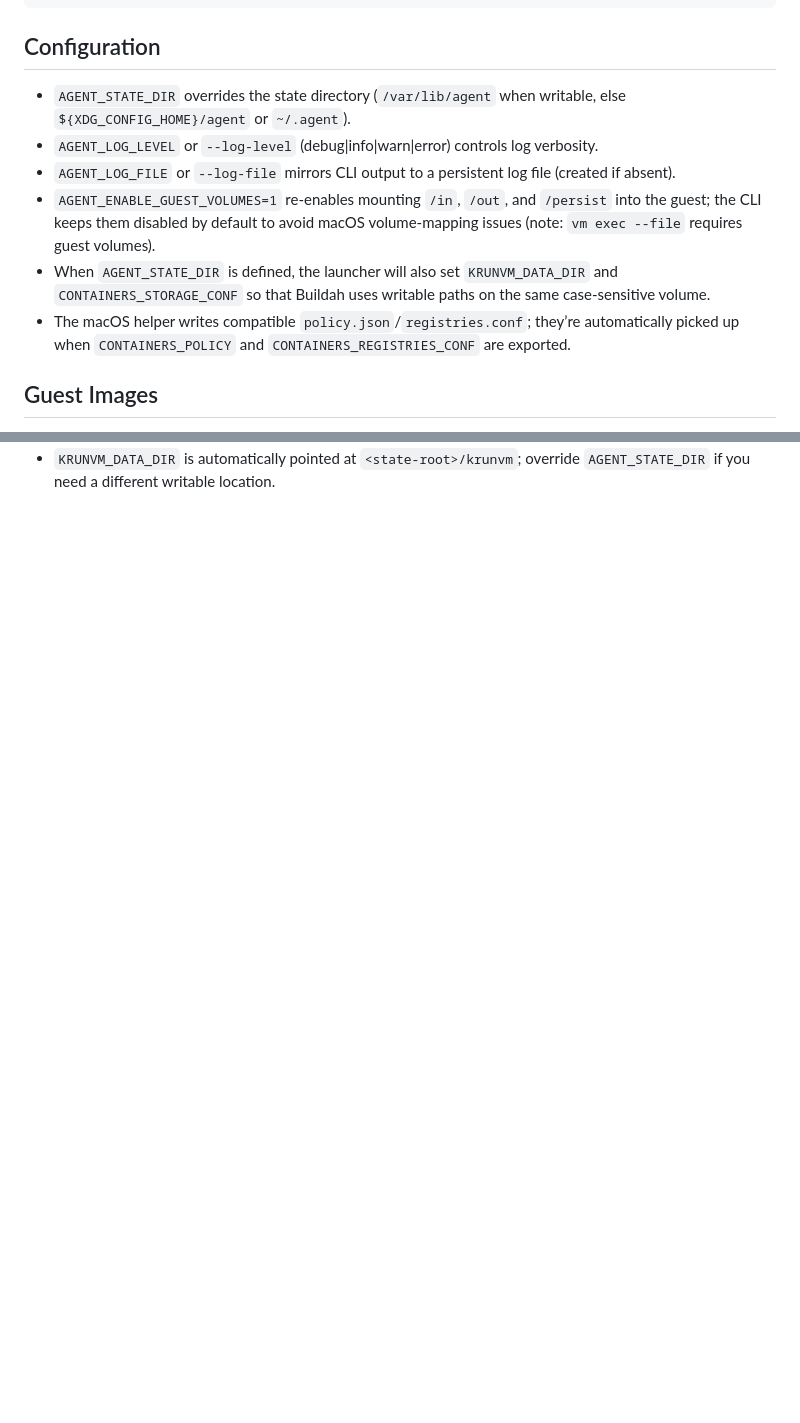
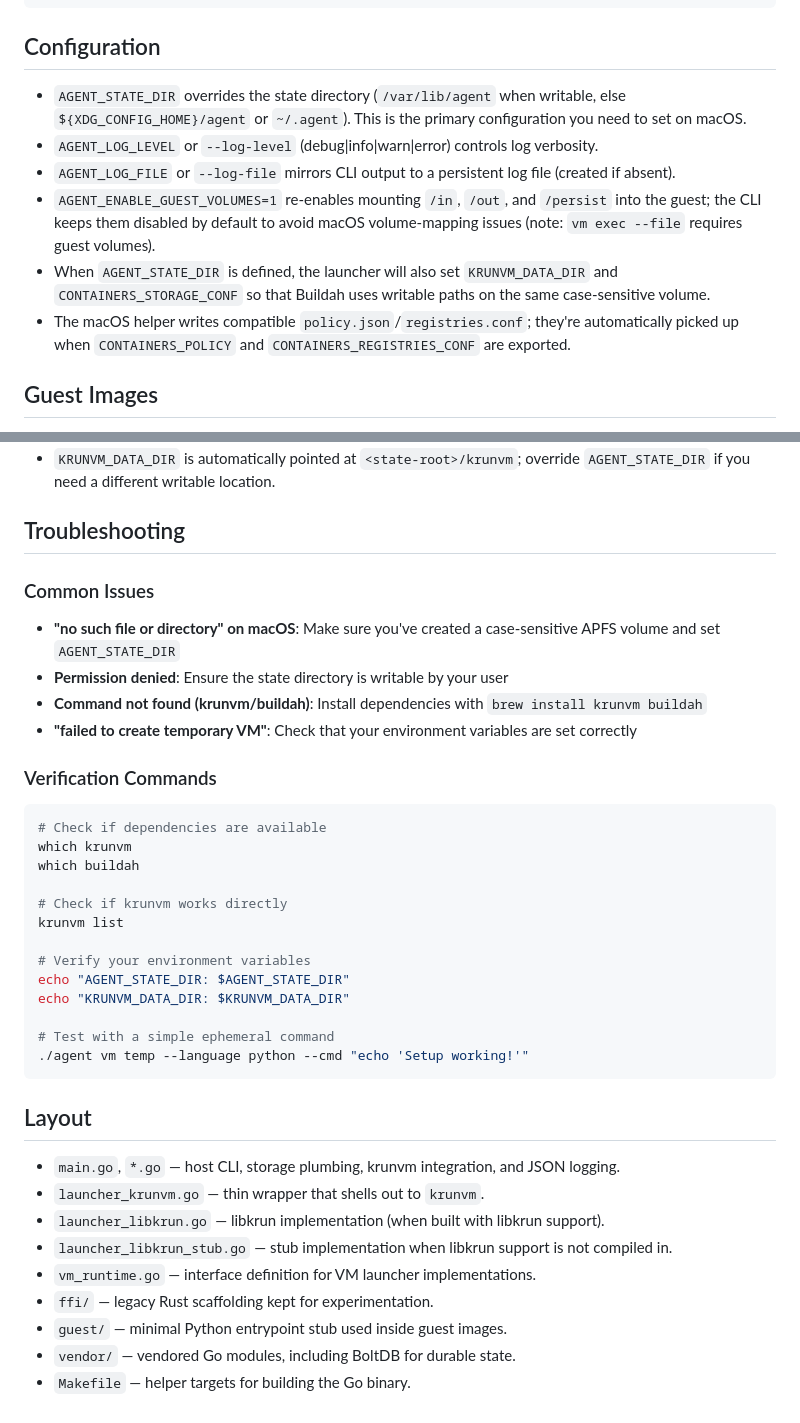
Before and after one commit to BinSquare/ERA, a Markdown page: README.md, 2 parts joined by grey strips. Rendered like a GitHub page; blank space fills up the shorter version.

````diff
--- a/README.md
+++ b/README.md
@@ -32,12 +72,12 @@ make clean    # removes build artifacts (Go cache)
 ```
 
 ## Configuration
-- `AGENT_STATE_DIR` overrides the state directory (`/var/lib/agent` when writable, else `${XDG_CONFIG_HOME}/agent` or `~/.agent`).
+- `AGENT_STATE_DIR` overrides the state directory (`/var/lib/agent` when writable, else `${XDG_CONFIG_HOME}/agent` or `~/.agent`). This is the primary configuration you need to set on macOS.
 - `AGENT_LOG_LEVEL` or `--log-level` (debug|info|warn|error) controls log verbosity.
 - `AGENT_LOG_FILE` or `--log-file` mirrors CLI output to a persistent log file (created if absent).
 - `AGENT_ENABLE_GUEST_VOLUMES=1` re-enables mounting `/in`, `/out`, and `/persist` into the guest; the CLI keeps them disabled by default to avoid macOS volume-mapping issues (note: `vm exec --file` requires guest volumes).
 - When `AGENT_STATE_DIR` is defined, the launcher will also set `KRUNVM_DATA_DIR` and `CONTAINERS_STORAGE_CONF` so that Buildah uses writable paths on the same case-sensitive volume.
-- The macOS helper writes compatible `policy.json`/`registries.conf`; they’re automatically picked up when `CONTAINERS_POLICY` and `CONTAINERS_REGISTRIES_CONF` are exported.
+- The macOS helper writes compatible `policy.json`/`registries.conf`; they're automatically picked up when `CONTAINERS_POLICY` and `CONTAINERS_REGISTRIES_CONF` are exported.
 
 ## Guest Images
 - By default the CLI pulls public base images (`docker.io/library/python:3.11-slim`, `docker.io/library/node:20-slim`, `docker.io/library/ruby:3.2-slim`, or `docker.io/library/golang:1.22-bookworm`). Override the root filesystem with `--image` if you need a custom build.
@@ -90 +180,37 @@ agent vm stop --all
 - `KRUNVM_DATA_DIR` is automatically pointed at `<state-root>/krunvm`; override `AGENT_STATE_DIR` if you need a different writable location.
+
+## Troubleshooting
+
+### Common Issues
+- **"no such file or directory" on macOS**: Make sure you've created a case-sensitive APFS volume and set `AGENT_STATE_DIR`
+- **Permission denied**: Ensure the state directory is writable by your user
+- **Command not found (krunvm/buildah)**: Install dependencies with `brew install krunvm buildah`
+- **"failed to create temporary VM"**: Check that your environment variables are set correctly
+
+### Verification Commands
+```bash
+# Check if dependencies are available
+which krunvm
+which buildah
+
+# Check if krunvm works directly
+krunvm list
+
+# Verify your environment variables
+echo "AGENT_STATE_DIR: $AGENT_STATE_DIR"
+echo "KRUNVM_DATA_DIR: $KRUNVM_DATA_DIR"
+
+# Test with a simple ephemeral command
+./agent vm temp --language python --cmd "echo 'Setup working!'"
+```
+
+## Layout
+- `main.go`, `*.go` — host CLI, storage plumbing, krunvm integration, and JSON logging.
+- `launcher_krunvm.go` — thin wrapper that shells out to `krunvm`.
+- `launcher_libkrun.go` — libkrun implementation (when built with libkrun support).
+- `launcher_libkrun_stub.go` — stub implementation when libkrun support is not compiled in.
+- `vm_runtime.go` — interface definition for VM launcher implementations.
+- `ffi/` — legacy Rust scaffolding kept for experimentation.
+- `guest/` — minimal Python entrypoint stub used inside guest images.
+- `vendor/` — vendored Go modules, including BoltDB for durable state.
+- `Makefile` — helper targets for building the Go binary.
````
Also changed, not shown: other parts of README.md (+104 -14 lines).
